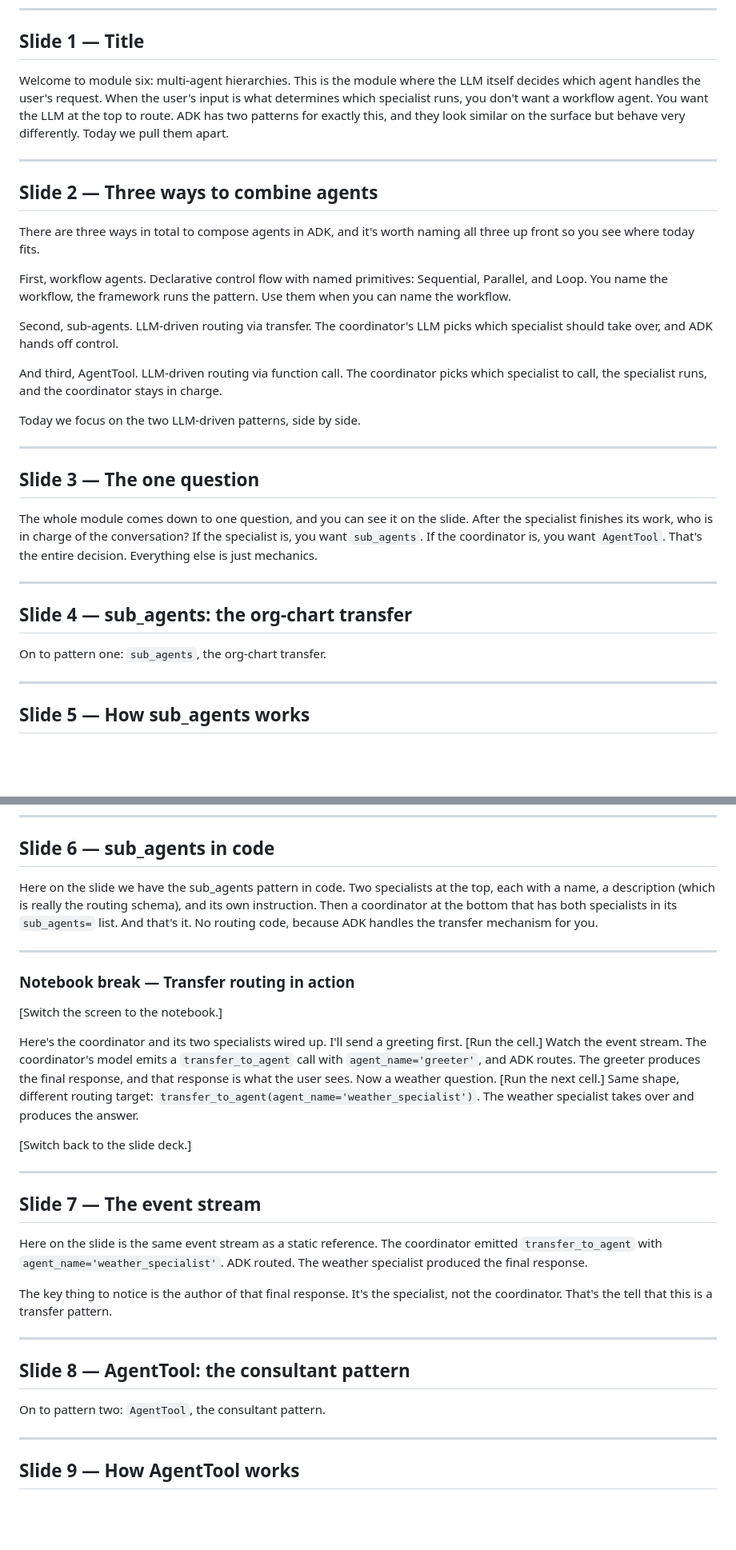
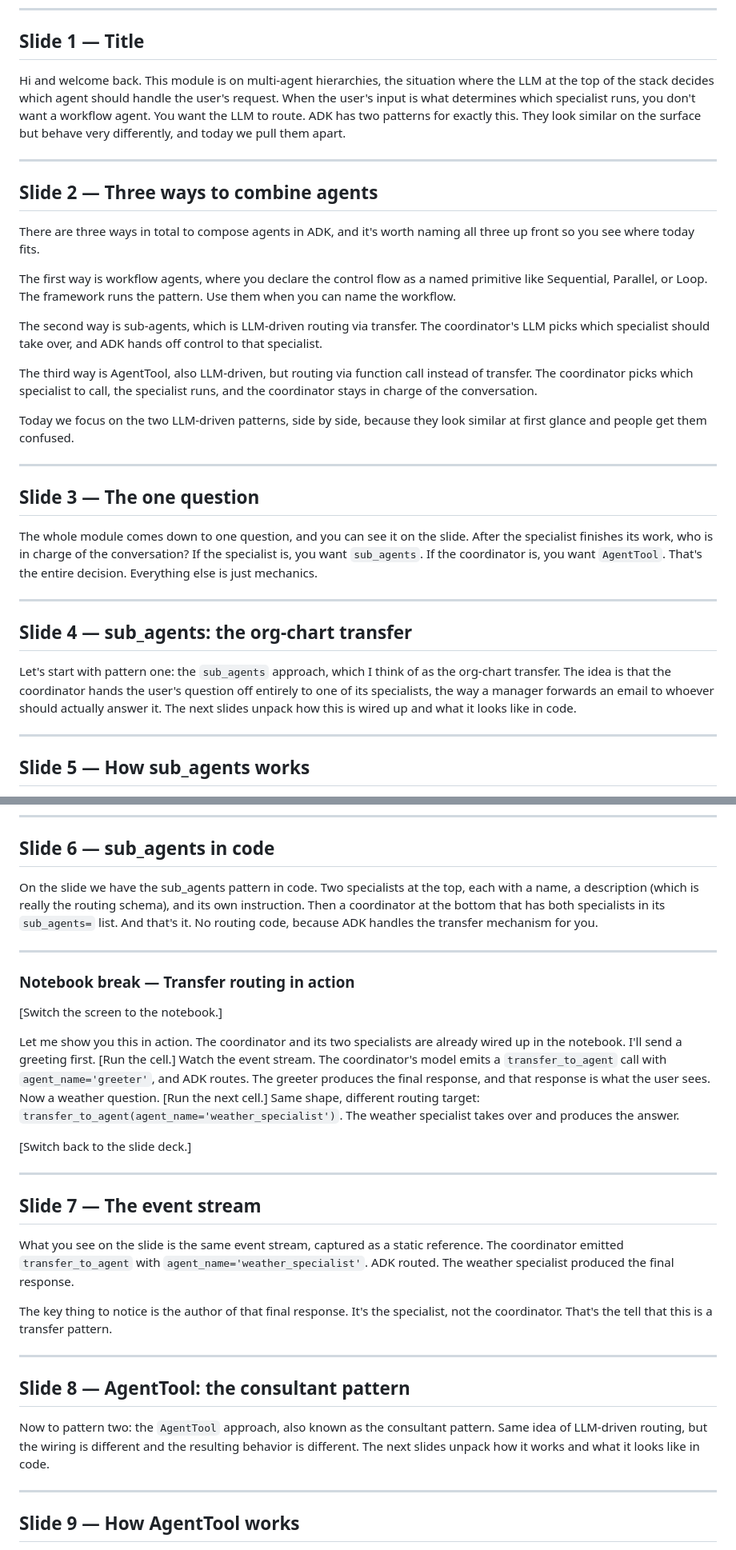
Before and after one commit to robertbarcik/ADK-tutorial, a Markdown page: slides/module-06-multi-agent/speaker_notes.md, 2 parts joined by grey strips. Shown at 80% size. GitHub-like rendering; blank space fills up the shorter version.

Commit message:
Smooth out M06 speaker notes openers and flow
Replace the formulaic "Welcome to module six: <topic>" template on
S1 with a varied opener, reflow the S2 enumeration so each pattern
is introduced as a flowing sentence rather than label-and-colon
fragments, and expand the previously too-brief S4 and S8 section-
header notes with manager-forwards-email framing.

Rotate the "Here on the slide" opener (used four times in M06) so
each code/diagram slide uses a different lead-in: "On the slide we
have", "What you see on the slide is", "The slide shows", "On the
slide is". Same cleanup on the two notebook breaks.

Co-Authored-By: Claude Opus 4.7 (1M context) <noreply@anthropic.com>

```diff
--- a/slides/module-06-multi-agent/speaker_notes.md
+++ b/slides/module-06-multi-agent/speaker_notes.md
@@ -4,7 +4,7 @@
 
 ## Slide 1 — Title
 
-Welcome to module six: multi-agent hierarchies. This is the module where the LLM itself decides which agent handles the user's request. When the user's input is what determines which specialist runs, you don't want a workflow agent. You want the LLM at the top to route. ADK has two patterns for exactly this, and they look similar on the surface but behave very differently. Today we pull them apart.
+Hi and welcome back. This module is on multi-agent hierarchies, the situation where the LLM at the top of the stack decides which agent should handle the user's request. When the user's input is what determines which specialist runs, you don't want a workflow agent. You want the LLM to route. ADK has two patterns for exactly this. They look similar on the surface but behave very differently, and today we pull them apart.
 
 ---
 
@@ -12,13 +12,13 @@ Welcome to module six: multi-agent hierarchies. This is the module where the LLM
 
 There are three ways in total to compose agents in ADK, and it's worth naming all three up front so you see where today fits.
 
-First, workflow agents. Declarative control flow with named primitives: Sequential, Parallel, and Loop. You name the workflow, the framework runs the pattern. Use them when you can name the workflow.
+The first way is workflow agents, where you declare the control flow as a named primitive like Sequential, Parallel, or Loop. The framework runs the pattern. Use them when you can name the workflow.
 
-Second, sub-agents. LLM-driven routing via transfer. The coordinator's LLM picks which specialist should take over, and ADK hands off control.
+The second way is sub-agents, which is LLM-driven routing via transfer. The coordinator's LLM picks which specialist should take over, and ADK hands off control to that specialist.
 
-And third, AgentTool. LLM-driven routing via function call. The coordinator picks which specialist to call, the specialist runs, and the coordinator stays in charge.
+The third way is AgentTool, also LLM-driven, but routing via function call instead of transfer. The coordinator picks which specialist to call, the specialist runs, and the coordinator stays in charge of the conversation.
 
-Today we focus on the two LLM-driven patterns, side by side.
+Today we focus on the two LLM-driven patterns, side by side, because they look similar at first glance and people get them confused.
 
 ---
 
@@ -30,7 +30,7 @@ The whole module comes down to one question, and you can see it on the slide. Af
 
 ## Slide 4 — sub_agents: the org-chart transfer
 
-On to pattern one: `sub_agents`, the org-chart transfer.
+Let's start with pattern one: the `sub_agents` approach, which I think of as the org-chart transfer. The idea is that the coordinator hands the user's question off entirely to one of its specialists, the way a manager forwards an email to whoever should actually answer it. The next slides unpack how this is wired up and what it looks like in code.
 
 ---
 
@@ -50,7 +50,7 @@ One production-sensitive detail worth flagging: the child's `description=` field
 
 ## Slide 6 — sub_agents in code
 
-Here on the slide we have the sub_agents pattern in code. Two specialists at the top, each with a name, a description (which is really the routing schema), and its own instruction. Then a coordinator at the bottom that has both specialists in its `sub_agents=` list. And that's it. No routing code, because ADK handles the transfer mechanism for you.
+On the slide we have the sub_agents pattern in code. Two specialists at the top, each with a name, a description (which is really the routing schema), and its own instruction. Then a coordinator at the bottom that has both specialists in its `sub_agents=` list. And that's it. No routing code, because ADK handles the transfer mechanism for you.
 
 ---
 
@@ -58,7 +58,7 @@ Here on the slide we have the sub_agents pattern in code. Two specialists at the
 
 [Switch the screen to the notebook.]
 
-Here's the coordinator and its two specialists wired up. I'll send a greeting first. [Run the cell.] Watch the event stream. The coordinator's model emits a `transfer_to_agent` call with `agent_name='greeter'`, and ADK routes. The greeter produces the final response, and that response is what the user sees. Now a weather question. [Run the next cell.] Same shape, different routing target: `transfer_to_agent(agent_name='weather_specialist')`. The weather specialist takes over and produces the answer.
+Let me show you this in action. The coordinator and its two specialists are already wired up in the notebook. I'll send a greeting first. [Run the cell.] Watch the event stream. The coordinator's model emits a `transfer_to_agent` call with `agent_name='greeter'`, and ADK routes. The greeter produces the final response, and that response is what the user sees. Now a weather question. [Run the next cell.] Same shape, different routing target: `transfer_to_agent(agent_name='weather_specialist')`. The weather specialist takes over and produces the answer.
 
 [Switch back to the slide deck.]
 
@@ -66,7 +66,7 @@ Here's the coordinator and its two specialists wired up. I'll send a greeting fi
 
 ## Slide 7 — The event stream
 
-Here on the slide is the same event stream as a static reference. The coordinator emitted `transfer_to_agent` with `agent_name='weather_specialist'`. ADK routed. The weather specialist produced the final response.
+What you see on the slide is the same event stream, captured as a static reference. The coordinator emitted `transfer_to_agent` with `agent_name='weather_specialist'`. ADK routed. The weather specialist produced the final response.
 
 The key thing to notice is the author of that final response. It's the specialist, not the coordinator. That's the tell that this is a transfer pattern.
 
@@ -74,7 +74,7 @@ The key thing to notice is the author of that final response. It's the specialis
 
 ## Slide 8 — AgentTool: the consultant pattern
 
-On to pattern two: `AgentTool`, the consultant pattern.
+Now to pattern two: the `AgentTool` approach, also known as the consultant pattern. Same idea of LLM-driven routing, but the wiring is different and the resulting behavior is different. The next slides unpack how it works and what it looks like in code.
 
 ---
 
```
Also changed, not shown: other parts of slides/module-06-multi-agent/speaker_notes.md (+3 -3 lines).
